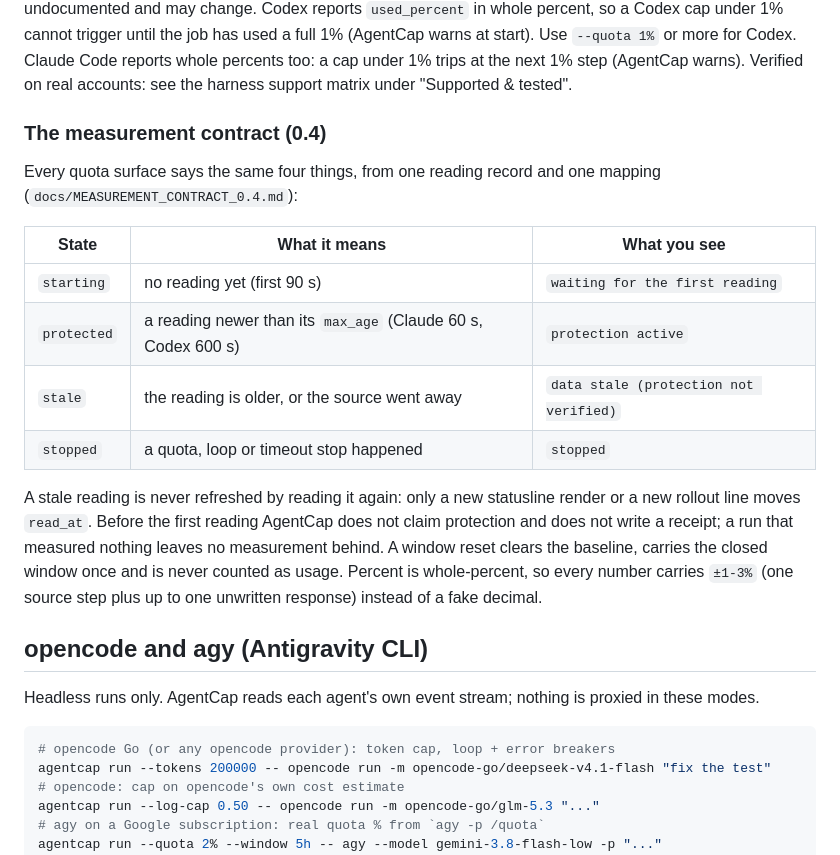
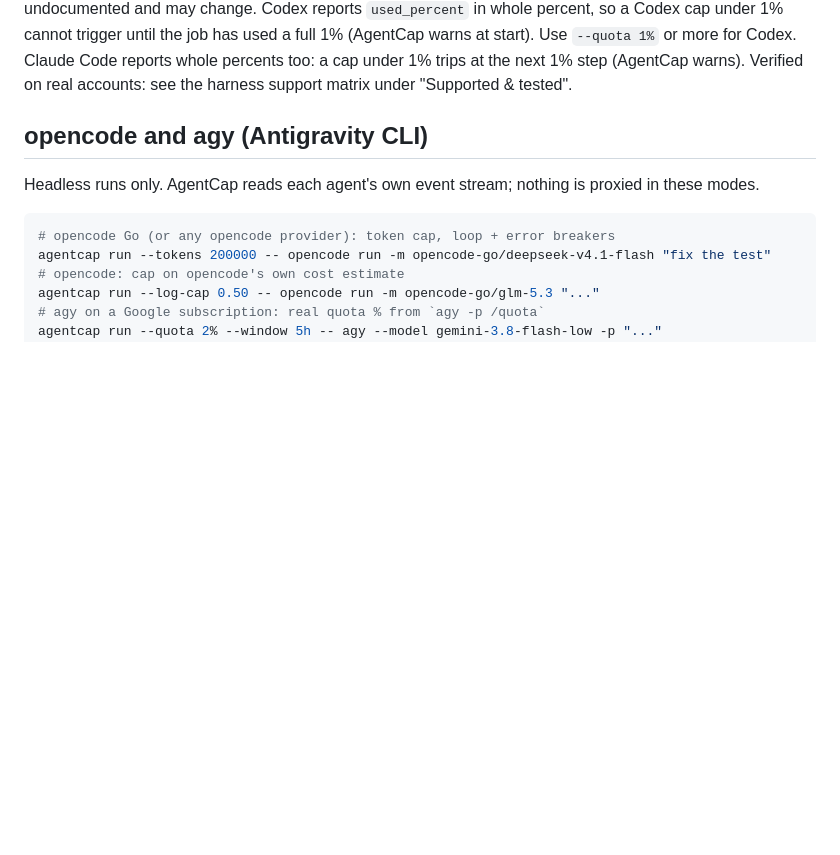
Before and after one commit to Blitz00X/agentcap, a Markdown page: README.md, the part around the change. Drawn GitHub-style; blank space fills up the shorter version.

Commit message:
Revert "docs: 0.4 measurement contract — condition, state, user text and exit table"
This reverts commit 2ec5673f399da16e884dd960d66e0d7d268e7500.

```diff
--- a/README.md
+++ b/README.md
@@ -329,25 +329,6 @@ Claude Code only reports `rate_limits` for Pro/Max logins and only in interactiv
 (the statusline does not run in `claude -p`). Codex's rollout format is undocumented and may change. Codex reports `used_percent` in whole percent, so a Codex cap under 1% cannot trigger until the job has used a full 1% (AgentCap warns at start). Use `--quota 1%` or more for Codex.
 Claude Code reports whole percents too: a cap under 1% trips at the next 1% step (AgentCap warns).
 Verified on real accounts: see the harness support matrix under "Supported & tested".
-
-### The measurement contract (0.4)
-
-Every quota surface says the same four things, from one reading record and one mapping
-(`docs/MEASUREMENT_CONTRACT_0.4.md`):
-
-| State | What it means | What you see |
-|---|---|---|
-| `starting` | no reading yet (first 90 s) | `waiting for the first reading` |
-| `protected` | a reading newer than its `max_age` (Claude 60 s, Codex 600 s) | `protection active` |
-| `stale` | the reading is older, or the source went away | `data stale (protection not verified)` |
-| `stopped` | a quota, loop or timeout stop happened | `stopped` |
-
-A stale reading is never refreshed by reading it again: only a new statusline render or a
-new rollout line moves `read_at`. Before the first reading AgentCap does not claim protection
-and does not write a receipt; a run that measured nothing leaves no measurement behind.
-A window reset clears the baseline, carries the closed window once and is never counted as
-usage. Percent is whole-percent, so every number carries `±1-3%` (one source step plus up to
-one unwritten response) instead of a fake decimal.
 
 ## opencode and agy (Antigravity CLI)
 
```
Also changed, not shown: docs/MEASUREMENT_CONTRACT_0.4.md (deleted, +0 -167 lines).
